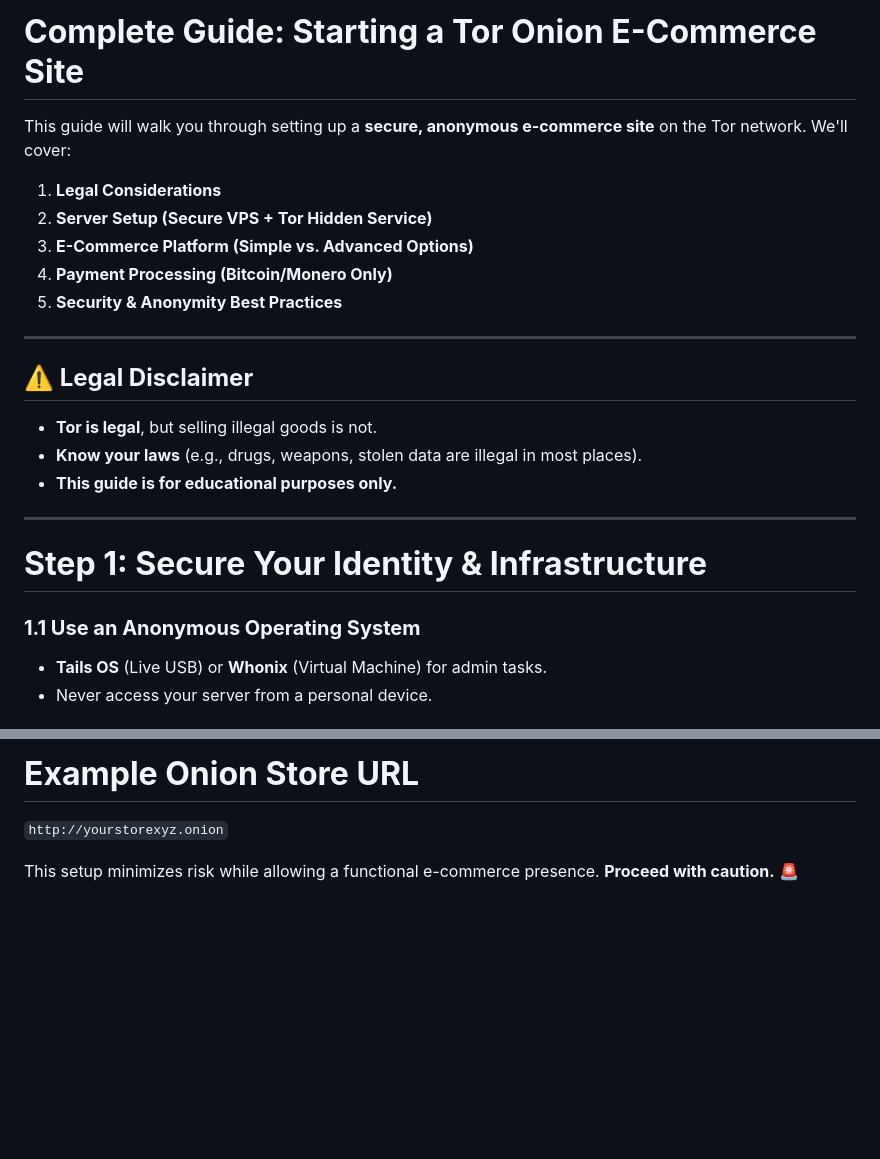
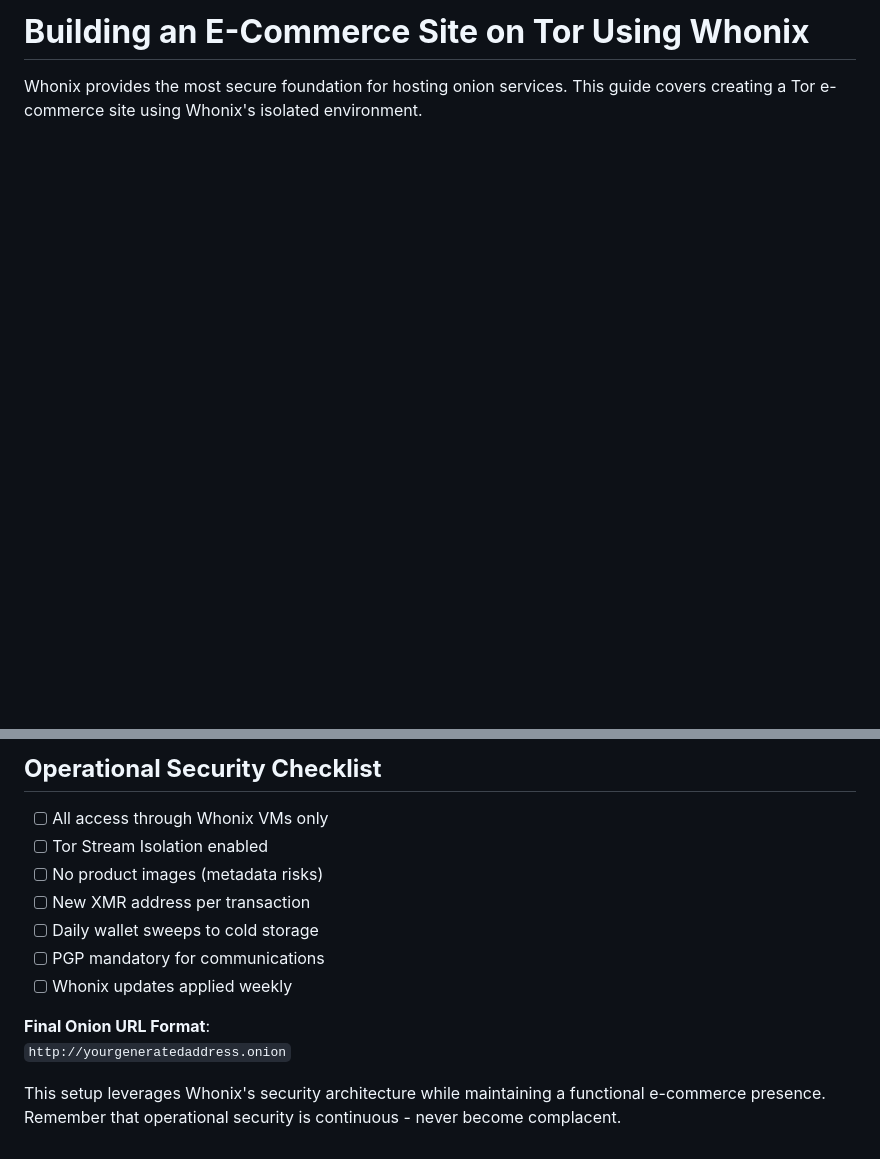
Before and after one commit to lukeponga-dev/super-enigma, a Markdown page: .md, 2 parts joined by grey strips. GitHub-like rendering; blank space fills up the shorter version.

```diff
--- a/.md
+++ b/.md
@@ -1,23 +1,4 @@
-# **Complete Guide: Starting a Tor Onion E-Commerce Site**
+# **Building an E-Commerce Site on Tor Using Whonix**
 
-This guide will walk you through setting up a **secure, anonymous e-commerce site** on the Tor network. We'll cover:
-1. **Legal Considerations**
-2. **Server Setup (Secure VPS + Tor Hidden Service)**
-3. **E-Commerce Platform (Simple vs. Advanced Options)**
-4. **Payment Processing (Bitcoin/Monero Only)**
-5. **Security & Anonymity Best Practices**
+Whonix provides the most secure foundation for hosting onion services. This guide covers creating a Tor e-commerce site using Whonix's isolated environment.
 
----
-
-## **⚠️ Legal Disclaimer**
-- **Tor is legal**, but selling illegal goods is not.
-- **Know your laws** (e.g., drugs, weapons, stolen data are illegal in most places).
-- **This guide is for educational purposes only.**
-
----
-
-# **Step 1: Secure Your Identity & Infrastructure**
-### **1.1 Use an Anonymous Operating System**
-- **Tails OS** (Live USB) or **Whonix** (Virtual Machine) for admin tasks.
-- Never access your server from a personal device.
-
@@ -141,5 +161,14 @@ sudo cat /var/lib/tor/your_ecom_site/hostname
 
-# **Example Onion Store URL**
-`http://yourstorexyz.onion`
+## **Operational Security Checklist**
+- [ ] All access through Whonix VMs only
+- [ ] Tor Stream Isolation enabled
+- [ ] No product images (metadata risks)
+- [ ] New XMR address per transaction
+- [ ] Daily wallet sweeps to cold storage
+- [ ] PGP mandatory for communications
+- [ ] Whonix updates applied weekly
 
-This setup minimizes risk while allowing a functional e-commerce presence. **Proceed with caution.** 🚨
+**Final Onion URL Format**:
+`http://yourgeneratedaddress.onion`
+
+This setup leverages Whonix's security architecture while maintaining a functional e-commerce presence. Remember that operational security is continuous - never become complacent.
```
Also changed, not shown: other parts of .md (+136 -97 lines).
